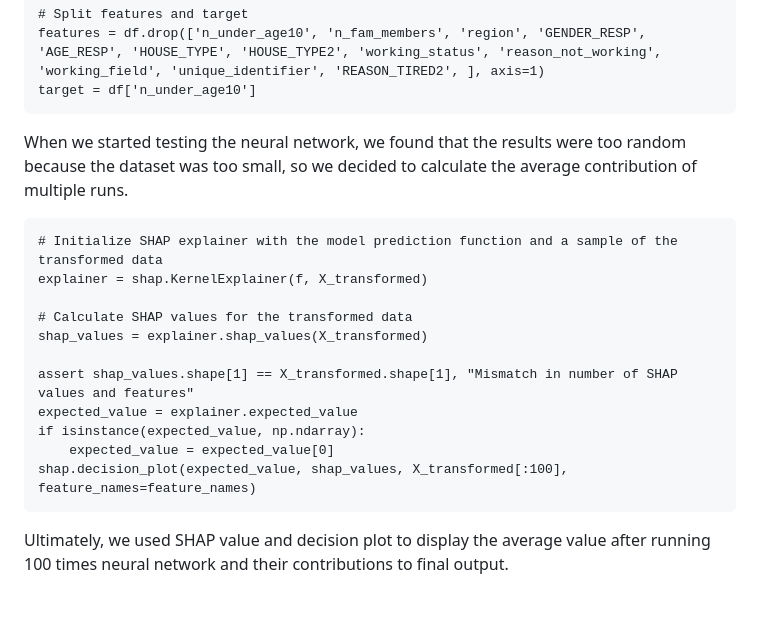
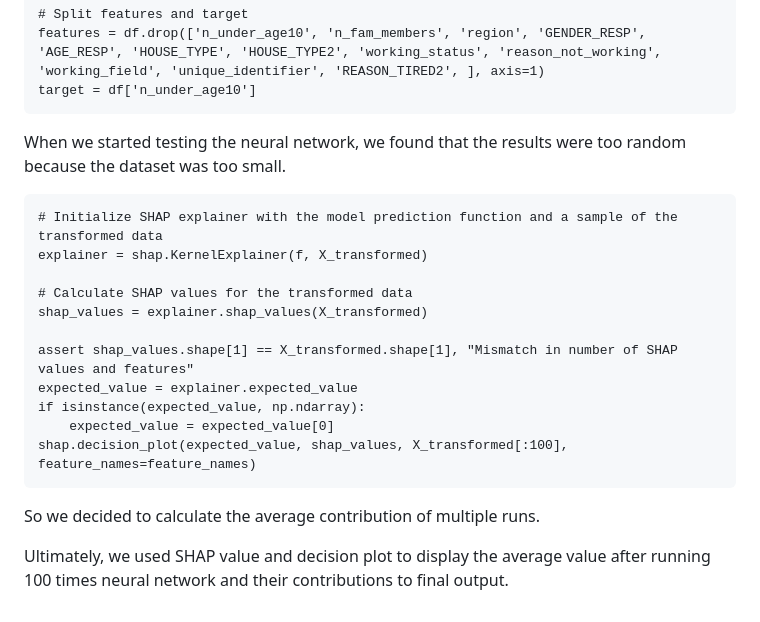
Before and after one commit to PlaneswalkerTeferi/ECO-395-Project-Somin-Lee-Chenxin-Zhu-Tianyu-Wang, a Markdown page: README.md, the part around the change. Rendered like a GitHub page.

````diff
--- a/README.md
+++ b/README.md
@@ -63,7 +63,7 @@ features = df.drop(['n_under_age10', 'n_fam_members', 'region', 'GENDER_RESP', '
 target = df['n_under_age10']
 ```
 
-When we started testing the neural network, we found that the results were too random because the dataset was too small, so we decided to calculate the average contribution of multiple runs.
+When we started testing the neural network, we found that the results were too random because the dataset was too small.
 ```
 # Initialize SHAP explainer with the model prediction function and a sample of the transformed data
 explainer = shap.KernelExplainer(f, X_transformed)
@@ -77,5 +77,6 @@ if isinstance(expected_value, np.ndarray):
     expected_value = expected_value[0]
 shap.decision_plot(expected_value, shap_values, X_transformed[:100], feature_names=feature_names)
 ```
+So we decided to calculate the average contribution of multiple runs.
 
 Ultimately, we used SHAP value and decision plot to display the average value after running 100 times neural network and their contributions to final output.
````
